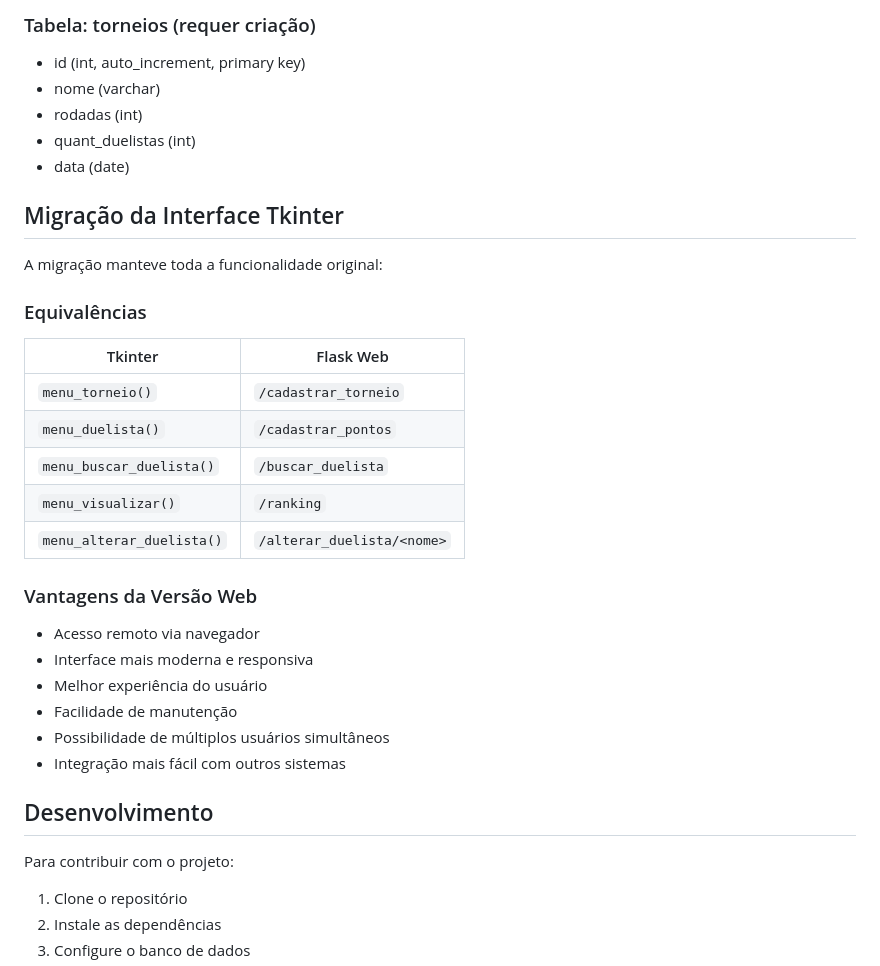
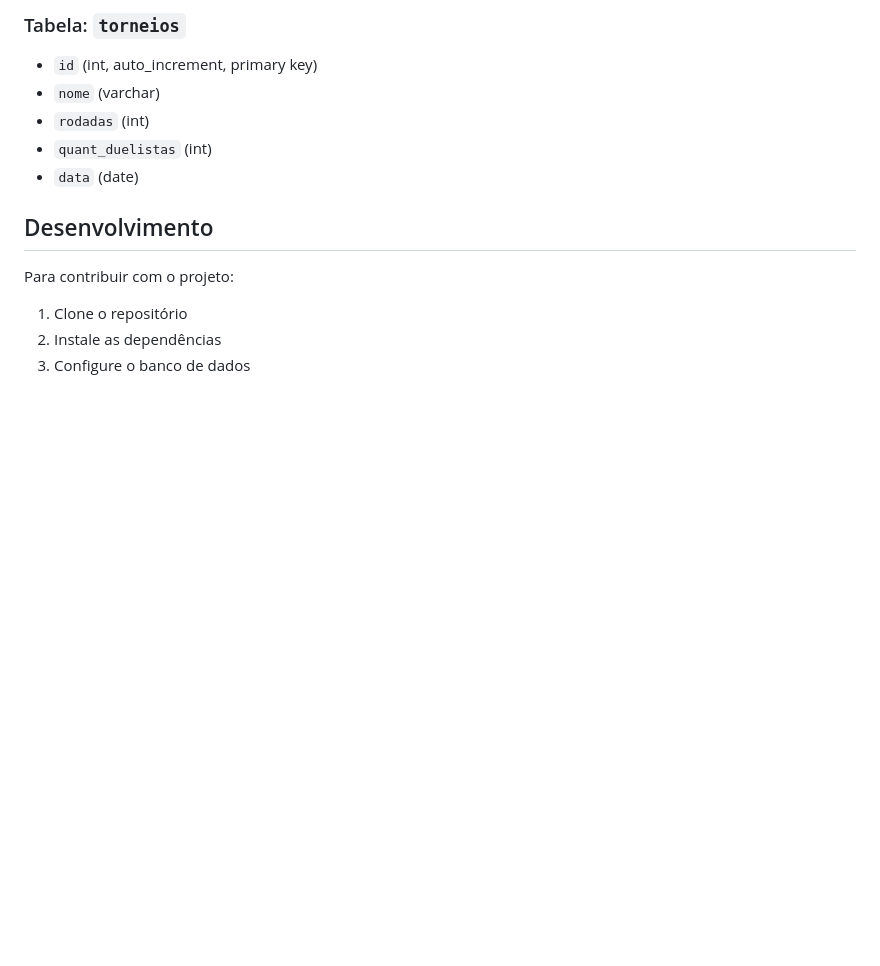
Before and after one commit to Luan-Diniz02/YGO-Tournament-Manager, a Markdown page: README.md, the part around one of its changes. Drawn GitHub-style; blank space fills up the shorter version.

```diff
--- a/README.md
+++ b/README.md
@@ -124,30 +107,9 @@ A aplicação estará disponível em: http://localhost:5000
-### Tabela: torneios (requer criação)
-- id (int, auto_increment, primary key)
-- nome (varchar)
-- rodadas (int)
-- quant_duelistas (int)
-- data (date)
-
-## Migração da Interface Tkinter
-
-A migração manteve toda a funcionalidade original:
-
-### Equivalências
-| Tkinter | Flask Web |
-|---------|-----------|
-| `menu_torneio()` | `/cadastrar_torneio` |
-| `menu_duelista()` | `/cadastrar_pontos` |
-| `menu_buscar_duelista()` | `/buscar_duelista` |
-| `menu_visualizar()` | `/ranking` |
-| `menu_alterar_duelista()` | `/alterar_duelista/<nome>` |
-
-### Vantagens da Versão Web
-- Acesso remoto via navegador
-- Interface mais moderna e responsiva
-- Melhor experiência do usuário
-- Facilidade de manutenção
-- Possibilidade de múltiplos usuários simultâneos
-- Integração mais fácil com outros sistemas
+### Tabela: `torneios`
+- `id` (int, auto_increment, primary key)
+- `nome` (varchar)
+- `rodadas` (int)
+- `quant_duelistas` (int)
+- `data` (date)
 
 ## Desenvolvimento
 
```
Also changed, not shown: other parts of README.md (+68 -85 lines).
